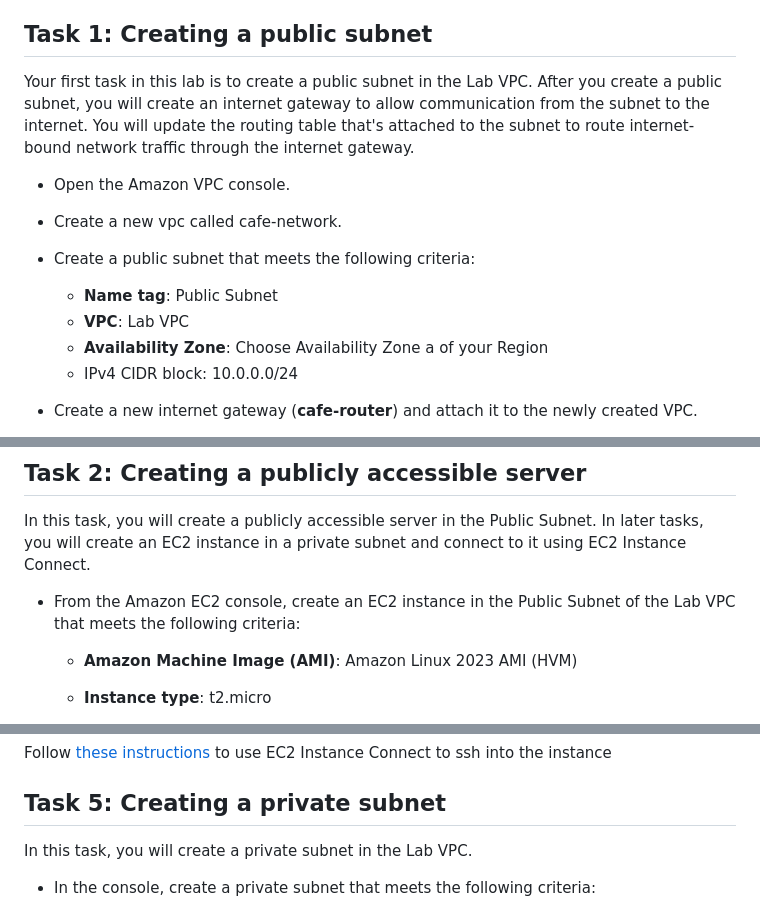
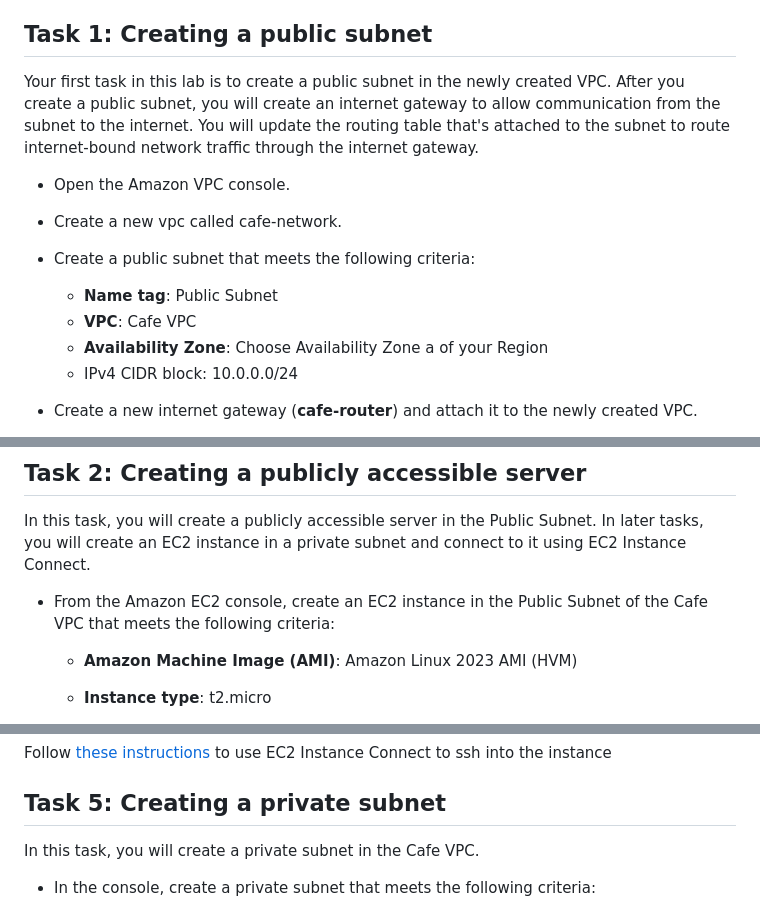
Before and after one commit to pascalito007/efrei-cloud-bigdata, a Markdown page: cafe/network/readme.md, 3 parts joined by grey strips. Drawn GitHub-style.

Commit message:
update vpc name

```diff
--- a/cafe/network/readme.md
+++ b/cafe/network/readme.md
@@ -24,7 +24,7 @@ In this challenge, you will take on the role of one of the café's system admini
 
 ## Task 1: Creating a public subnet
 
-Your first task in this lab is to create a public subnet in the Lab VPC. After you create a public subnet, you will create an internet gateway to allow communication from the subnet to the internet. You will update the routing table that's attached to the subnet to route internet-bound network traffic through the internet gateway.
+Your first task in this lab is to create a public subnet in the newly created VPC. After you create a public subnet, you will create an internet gateway to allow communication from the subnet to the internet. You will update the routing table that's attached to the subnet to route internet-bound network traffic through the internet gateway.
 
 - Open the Amazon VPC console.
 
@@ -33,7 +33,7 @@ Your first task in this lab is to create a public subnet in the Lab VPC. After y
 - Create a public subnet that meets the following criteria:
 
   - **Name tag**: Public Subnet
-  - **VPC**: Lab VPC
+  - **VPC**: Cafe VPC
   - **Availability Zone**: Choose Availability Zone a of your Region
   - IPv4 CIDR block: 10.0.0.0/24
 
@@ -47,7 +47,7 @@ Your first task in this lab is to create a public subnet in the Lab VPC. After y
 
 In this task, you will create a publicly accessible server in the Public Subnet. In later tasks, you will create an EC2 instance in a private subnet and connect to it using EC2 Instance Connect.
 
-- From the Amazon EC2 console, create an EC2 instance in the Public Subnet of the Lab VPC that meets the following criteria:
+- From the Amazon EC2 console, create an EC2 instance in the Public Subnet of the Cafe VPC that meets the following criteria:
 
   - **Amazon Machine Image (AMI)**: Amazon Linux 2023 AMI (HVM)
 
@@ -72,7 +72,7 @@ Follow <a href="https://docs.aws.amazon.com/AWSEC2/latest/UserGuide//ec2-instanc
 
 ## Task 5: Creating a private subnet
 
-In this task, you will create a private subnet in the Lab VPC.
+In this task, you will create a private subnet in the Cafe VPC.
 
 - In the console, create a private subnet that meets the following criteria:
 
```
Also changed, not shown: other parts of cafe/network/readme.md (+1 -1 lines).
